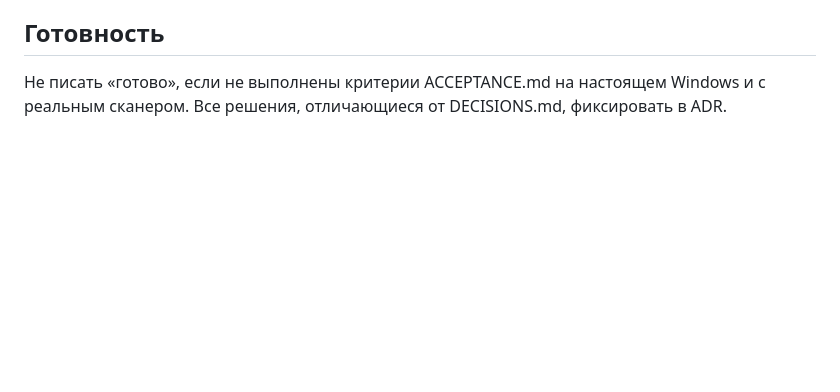
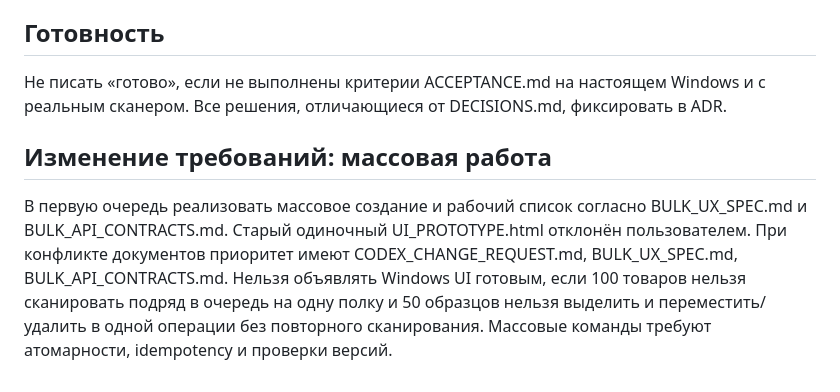
Before and after one commit to zrtTech/WHstock, a Markdown page: fabric-samples-codex/AGENTS.md, the part around the change. GitHub-like rendering; blank space fills up the shorter version.

Commit message:
Make bulk UX v2 mandatory in AGENTS.md

```diff
--- a/fabric-samples-codex/AGENTS.md
+++ b/fabric-samples-codex/AGENTS.md
@@ -44,3 +44,8 @@
 
 ## Готовность
 Не писать «готово», если не выполнены критерии ACCEPTANCE.md на настоящем Windows и с реальным сканером. Все решения, отличающиеся от DECISIONS.md, фиксировать в ADR.
+
+
+## Изменение требований: массовая работа
+
+В первую очередь реализовать массовое создание и рабочий список согласно BULK_UX_SPEC.md и BULK_API_CONTRACTS.md. Старый одиночный UI_PROTOTYPE.html отклонён пользователем. При конфликте документов приоритет имеют CODEX_CHANGE_REQUEST.md, BULK_UX_SPEC.md, BULK_API_CONTRACTS.md. Нельзя объявлять Windows UI готовым, если 100 товаров нельзя сканировать подряд в очередь на одну полку и 50 образцов нельзя выделить и переместить/удалить в одной операции без повторного сканирования. Массовые команды требуют атомарности, idempotency и проверки версий.
```
